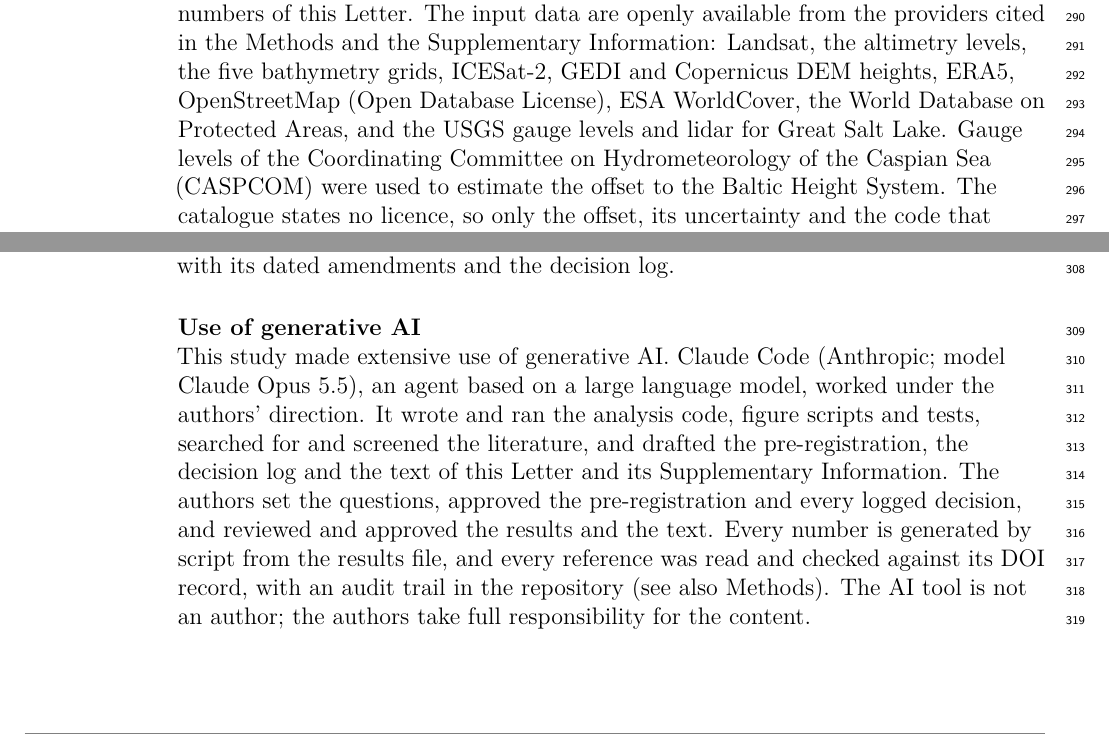
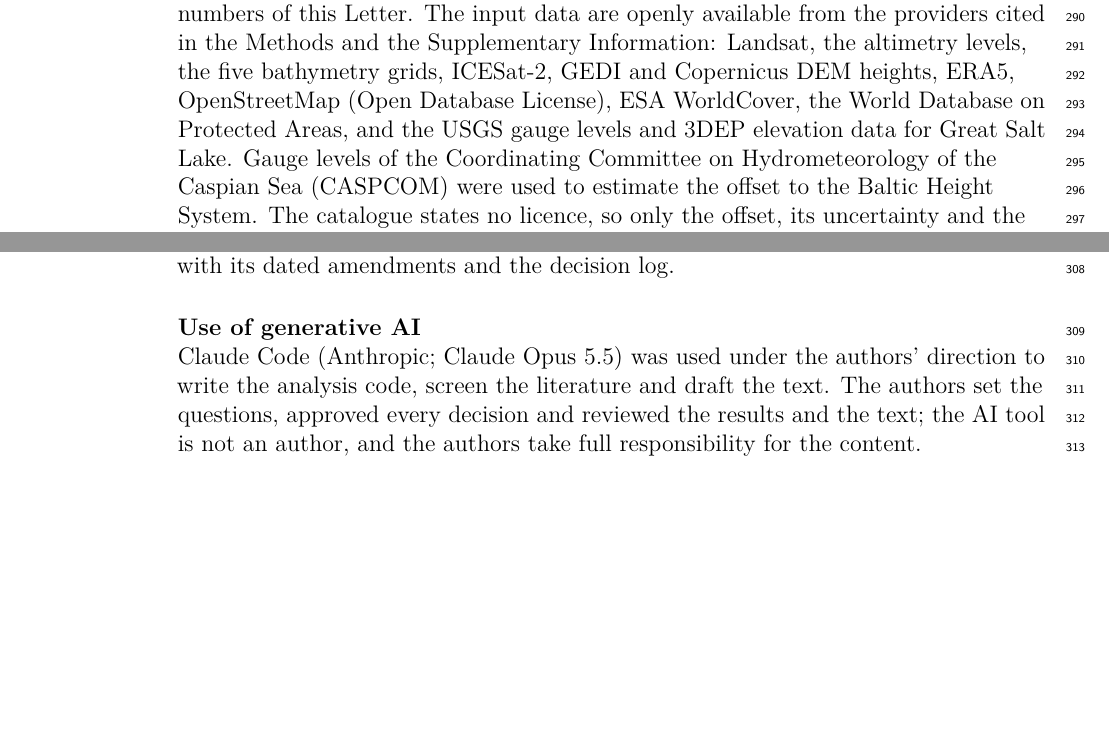
Before and after one commit to rezw4n/north-caspian-emergence, a LaTeX paper (manuscript/main_erl.tex, which reads manuscript/sections/erl_statements.tex): two parts of page 11 of 18 before the commit and two parts of page 11 of 17 after it, joined at a grey line, cut so that both start at the same text, the shorter picture padded with empty space. Compiled offline with XeLaTeX.

Commit message:
Authors decisions (minimal AI-use statement kept accurate, title unchanged, AIMS Geosciences indexed, no manual USGS download or NOAA contact); 3DEP wording in the data statement

```diff
--- a/manuscript/sections/erl_statements.tex
+++ b/manuscript/sections/erl_statements.tex
@@ -4,13 +4,13 @@
 % Not counted in the main-text word count (tools/word_count_erl.py reports them separately).
 
 \section*{Data availability statement}
-The data that support the findings of this study are openly available at \url{https://github.com/rezw4n/north-caspian-emergence}. They comprise the level-binned observed extents and waterlines of the North Caspian (1992--2026) and of the two arms of Great Salt Lake, the hindcast tables, the waterline elevation model with its documented accuracy, and every derived table behind the figures and numbers of this Letter. The input data are openly available from the providers cited in the Methods and the Supplementary Information: Landsat, the altimetry levels, the five bathymetry grids, ICESat-2, GEDI and Copernicus DEM heights, ERA5, OpenStreetMap (Open Database License), ESA WorldCover, the World Database on Protected Areas, and the USGS gauge levels and lidar for Great Salt Lake. Gauge levels of the Coordinating Committee on Hydrometeorology of the Caspian Sea (CASPCOM) were used to estimate the offset to the Baltic Height System. The catalogue states no licence, so only the offset, its uncertainty and the code that recomputes it from the catalogue are released\citep{caspcom2026}. Protected-area polygons are not redistributed, in line with the database's terms. Results derived from the Copernicus DEM were produced using Copernicus WorldDEM-30 \textcopyright{} DLR e.V. 2010--2014 and \textcopyright{} Airbus Defence and Space GmbH 2014--2018 provided under COPERNICUS by the European Union and ESA; all rights reserved.
+The data that support the findings of this study are openly available at \url{https://github.com/rezw4n/north-caspian-emergence}. They comprise the level-binned observed extents and waterlines of the North Caspian (1992--2026) and of the two arms of Great Salt Lake, the hindcast tables, the waterline elevation model with its documented accuracy, and every derived table behind the figures and numbers of this Letter. The input data are openly available from the providers cited in the Methods and the Supplementary Information: Landsat, the altimetry levels, the five bathymetry grids, ICESat-2, GEDI and Copernicus DEM heights, ERA5, OpenStreetMap (Open Database License), ESA WorldCover, the World Database on Protected Areas, and the USGS gauge levels and 3DEP elevation data for Great Salt Lake. Gauge levels of the Coordinating Committee on Hydrometeorology of the Caspian Sea (CASPCOM) were used to estimate the offset to the Baltic Height System. The catalogue states no licence, so only the offset, its uncertainty and the code that recomputes it from the catalogue are released\citep{caspcom2026}. Protected-area polygons are not redistributed, in line with the database's terms. Results derived from the Copernicus DEM were produced using Copernicus WorldDEM-30 \textcopyright{} DLR e.V. 2010--2014 and \textcopyright{} Airbus Defence and Space GmbH 2014--2018 provided under COPERNICUS by the European Union and ESA; all rights reserved.
 
 \section*{Code availability}
 All code that produces the results, figures, tables and every number in this Letter, from the raw inputs to the text, is openly available at \url{https://github.com/rezw4n/north-caspian-emergence} under the MIT licence; one command (\texttt{make all}) rebuilds it. The repository also holds the pre-registration with its dated amendments and the decision log.
 
 \section*{Use of generative AI}
-This study made extensive use of generative AI. Claude Code (Anthropic; model Claude Opus 5.5), an agent based on a large language model, worked under the authors' direction. It wrote and ran the analysis code, figure scripts and tests, searched for and screened the literature, and drafted the pre-registration, the decision log and the text of this Letter and its Supplementary Information. The authors set the questions, approved the pre-registration and every logged decision, and reviewed and approved the results and the text. Every number is generated by script from the results file, and every reference was read and checked against its DOI record, with an audit trail in the repository (see also Methods). The AI tool is not an author; the authors take full responsibility for the content.
+Claude Code (Anthropic; Claude Opus 5.5) was used under the authors' direction to write the analysis code, screen the literature and draft the text. The authors set the questions, approved every decision and reviewed the results and the text; the AI tool is not an author, and the authors take full responsibility for the content.
 
 \section*{Acknowledgements}
 We thank the open-data providers: DGFI-TUM (DAHITI), Hydroweb, NASA and USGS (Landsat, gauges, 3DEP), ESA and Copernicus (Sentinel-2, Copernicus DEM, ERA5 via ECMWF), NSIDC (ICESat-2), LP DAAC (GEDI), GEBCO, NOAA NCEI (ETOPO), Scripps (SRTM15+), CASPCOM, UNEP-WCMC and IUCN (WDPA), ESA WorldCover, OpenStreetMap contributors, and Google Earth Engine.
```
